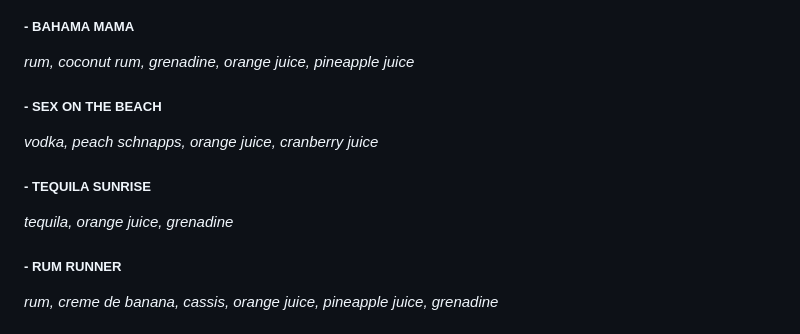
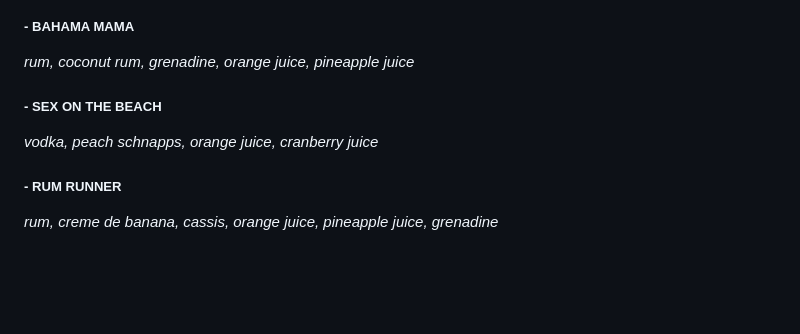
Before and after one commit to jeff8287/geng-bar, a Markdown page: menu-all.md, the part around the change. Drawn GitHub-style; blank space fills up the shorter version.

```diff
--- a/menu-all.md
+++ b/menu-all.md
@@ -269,8 +269,6 @@ _rum, brandy, orange juice, lemon juice, orgeat syrup_
 _rum, coconut rum, grenadine, orange juice, pineapple juice_
 ##### - SEX ON THE BEACH
 _vodka, peach schnapps, orange juice, cranberry juice_
-##### - TEQUILA SUNRISE
-_tequila, orange juice, grenadine_
 ##### - RUM RUNNER
 _rum, creme de banana, cassis, orange juice, pineapple juice, grenadine_
 ##### - CARIBBEAN PUNCH
```
Also changed, not shown: recipe.md (+2 -9 lines).
